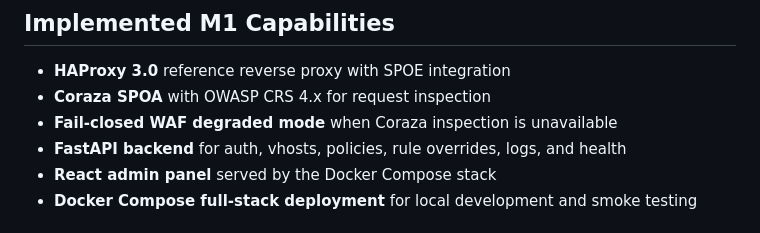
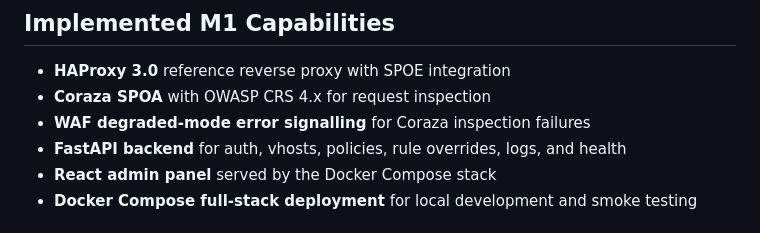
Before and after one commit to bihius/guard-proxy, a Markdown page: README.md, the part around the change. GitHub-like rendering.

Commit message:
Update README.md
Co-authored-by: Copilot <175728472+Copilot@users.noreply.github.com>

```diff
--- a/README.md
+++ b/README.md
@@ -12,7 +12,7 @@ This project is being developed as a master's thesis at Wroclaw University DSW.
 
 - **HAProxy 3.0** reference reverse proxy with SPOE integration
 - **Coraza SPOA** with OWASP CRS 4.x for request inspection
-- **Fail-closed WAF degraded mode** when Coraza inspection is unavailable
+- **WAF degraded-mode error signalling** for Coraza inspection failures
 - **FastAPI backend** for auth, vhosts, policies, rule overrides, logs, and health
 - **React admin panel** served by the Docker Compose stack
 - **Docker Compose full-stack deployment** for local development and smoke testing
```
